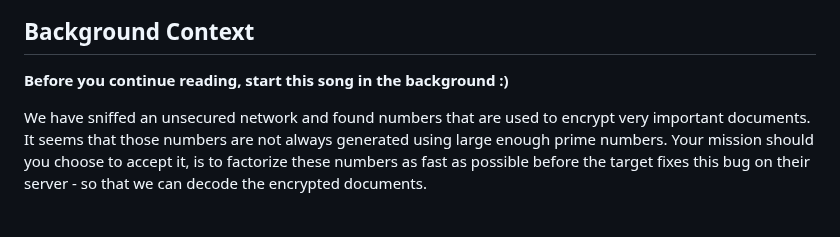
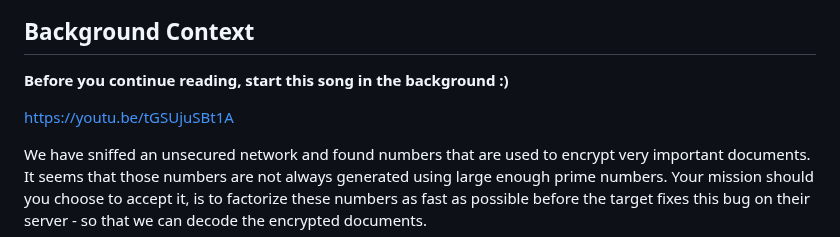
Before and after one commit to AsuweRich/S.E_Bounty, a Markdown page: RSA-Factoring-Challenge/README.md, the part around one of its changes. GitHub-like rendering; blank space fills up the shorter version.

```diff
--- a/RSA-Factoring-Challenge/README.md
+++ b/RSA-Factoring-Challenge/README.md
@@ -5,6 +5,8 @@
 ## Background Context
 
 **Before you continue reading, start this song in the background :)**
+
+https://youtu.be/tGSUjuSBt1A
 
 We have sniffed an unsecured network and found numbers that are used to encrypt very important documents. It seems that those numbers are not always generated using large enough prime numbers. Your mission should you choose to accept it, is to factorize these numbers as fast as possible before the target fixes this bug on their server - so that we can decode the encrypted documents.
 
```
Also changed, not shown: other parts of RSA-Factoring-Challenge/README.md (+15 -15 lines).
